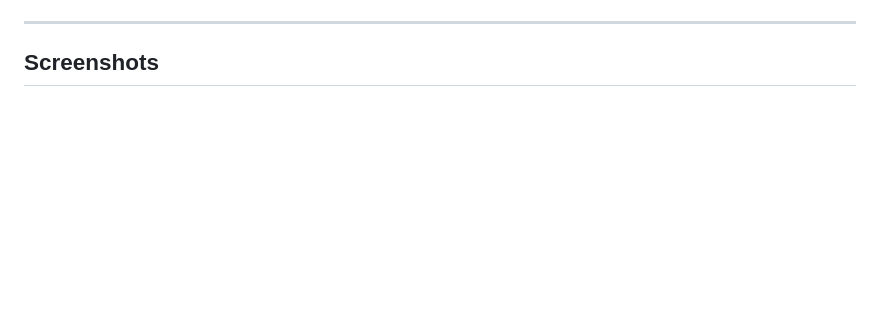
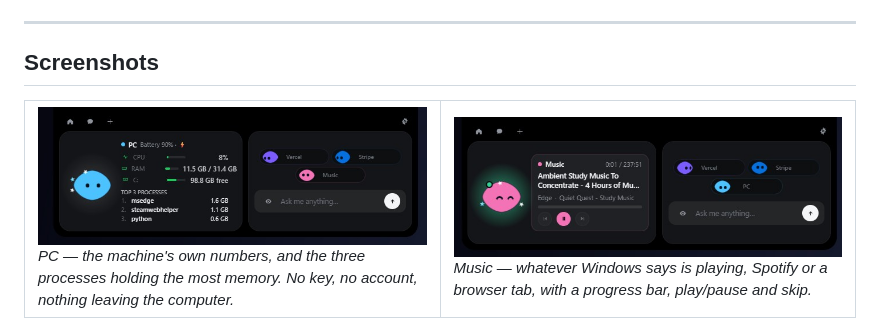
Before and after one commit to Adamowyy/oczi, a Markdown page: README.md, the part around the change printed below. Drawn GitHub-style; pictures changed too: docs/integration-music.jpg (added), docs/integration-pc.jpg (added); blank space fills up the shorter version.

Commit message:
Show the PC and Music pills in the readme, grouped with the rest

```diff
--- a/README.md
+++ b/README.md
@@ -18,6 +18,15 @@ Drop a file, chat through the DeepSeek API, snap a region screenshot — all wit
 
 ## Screenshots
 
+<table>
+<tr>
+<td width="50%" valign="top"><img src="docs/integration-pc.jpg" alt="The PC pill: processor, memory, free disk space and the three processes holding the most memory" width="100%"><br>
+<em>PC — the machine's own numbers, and the three processes holding the most memory. No key, no account, nothing leaving the computer.</em></td>
+<td width="50%" valign="top"><img src="docs/integration-music.jpg" alt="The Music pill: the track Windows is playing, with a progress bar and transport buttons" width="100%"><br>
+<em>Music — whatever Windows says is playing, Spotify or a browser tab, with a progress bar, play/pause and skip.</em></td>
+</tr>
+</table>
+
 <img src="docs/island-drop.jpg" alt="The drop view: Drop files here, with PDF, Images, Code and Docs" width="640">
 
 *Drop a file on her and she takes it — the original is copied into an inbox, never touched.*
```
Also changed, not shown: other parts of README.md (+8 -7 lines).
